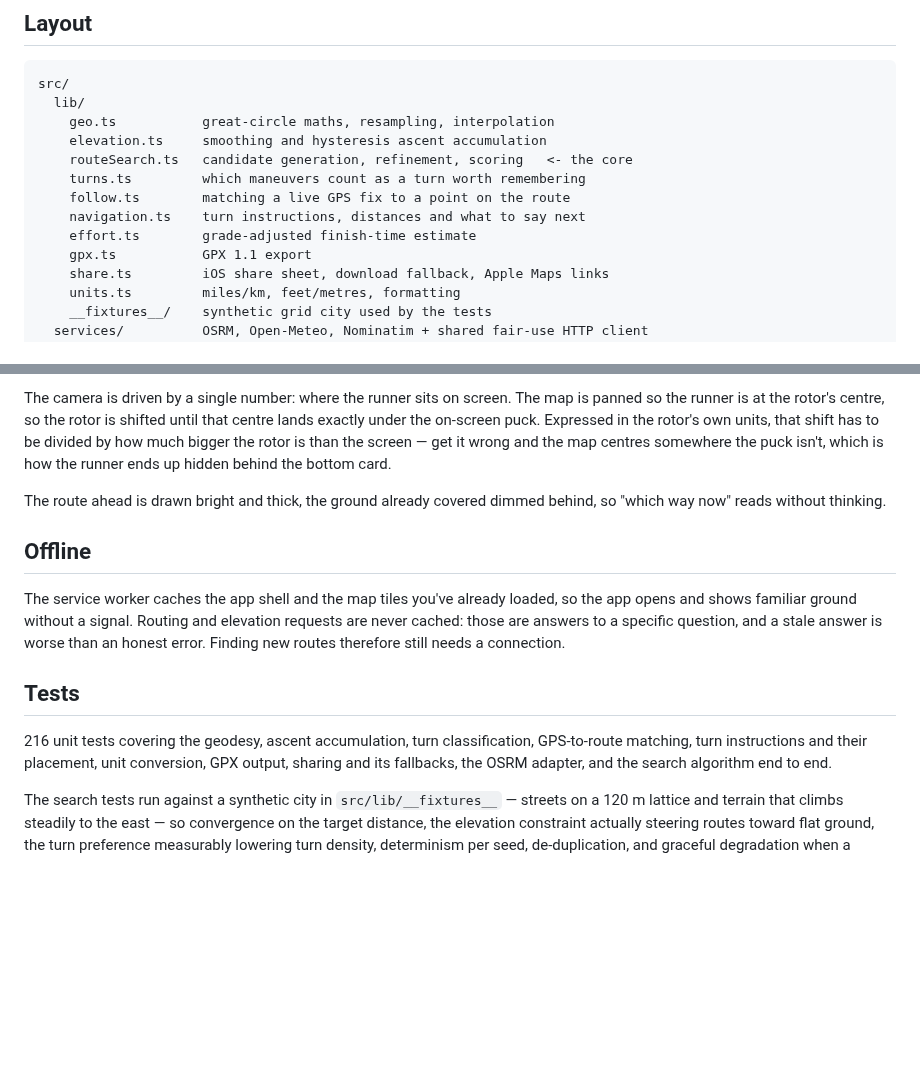
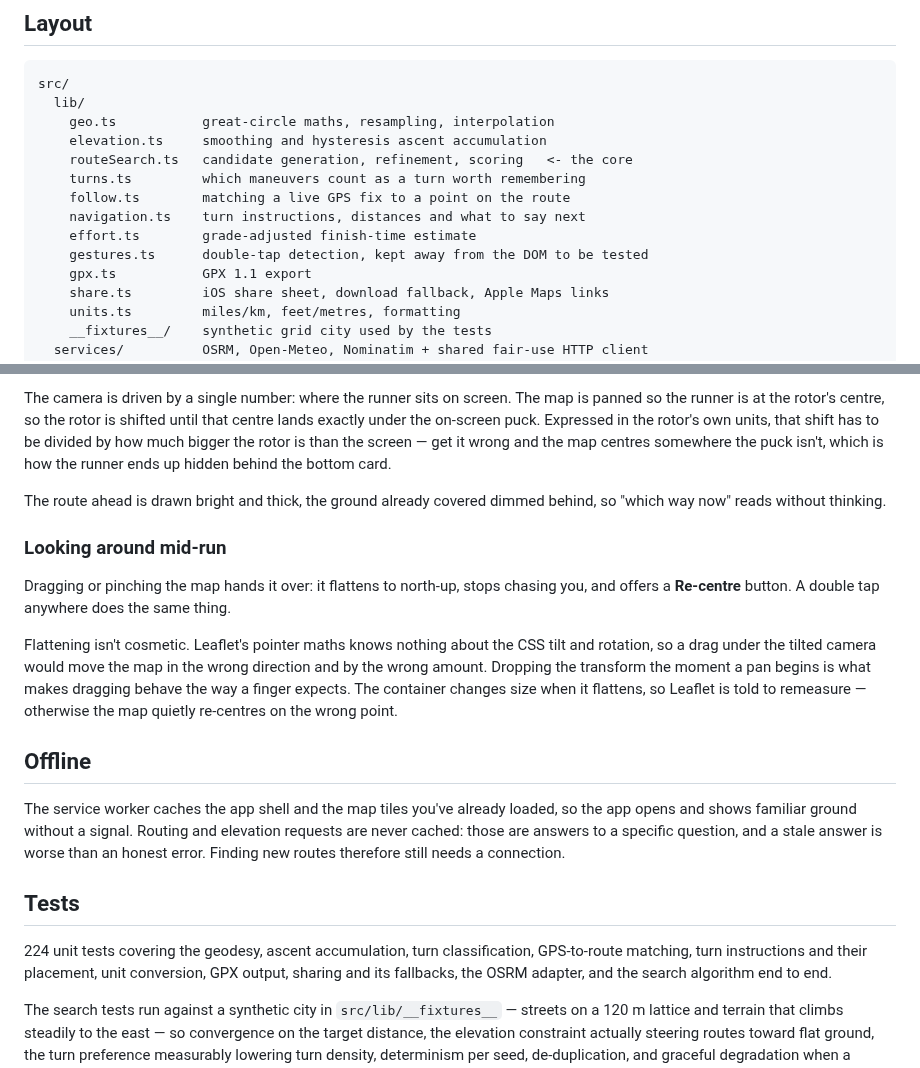
Before and after one commit to Orion0900/Claude-orion, a Markdown page: README.md, 2 parts joined by grey strips. Drawn GitHub-style; blank space fills up the shorter version.

```diff
--- a/README.md
+++ b/README.md
@@ -144,6 +144,7 @@ src/
     follow.ts        matching a live GPS fix to a point on the route
     navigation.ts    turn instructions, distances and what to say next
     effort.ts        grade-adjusted finish-time estimate
+    gestures.ts      double-tap detection, kept away from the DOM to be tested
     gpx.ts           GPX 1.1 export
     share.ts         iOS share sheet, download fallback, Apple Maps links
     units.ts         miles/km, feet/metres, formatting
@@ -214,6 +215,19 @@ which is how the runner ends up hidden behind the bottom card.
 The route ahead is drawn bright and thick, the ground already covered dimmed
 behind, so "which way now" reads without thinking.
 
+### Looking around mid-run
+
+Dragging or pinching the map hands it over: it flattens to north-up, stops
+chasing you, and offers a **Re-centre** button. A double tap anywhere does the
+same thing.
+
+Flattening isn't cosmetic. Leaflet's pointer maths knows nothing about the CSS
+tilt and rotation, so a drag under the tilted camera would move the map in the
+wrong direction and by the wrong amount. Dropping the transform the moment a pan
+begins is what makes dragging behave the way a finger expects. The container
+changes size when it flattens, so Leaflet is told to remeasure — otherwise the
+map quietly re-centres on the wrong point.
+
 ## Offline
 
 The service worker caches the app shell and the map tiles you've already
@@ -224,7 +238,7 @@ still needs a connection.
 
 ## Tests
 
-216 unit tests covering the geodesy, ascent accumulation, turn classification,
+224 unit tests covering the geodesy, ascent accumulation, turn classification,
 GPS-to-route matching, turn instructions and their placement, unit conversion,
 GPX output, sharing and its fallbacks, the OSRM adapter, and the search
 algorithm end to end.
```
Also changed, not shown: docs/screenshot-browsing.png (added), 6 other files.
